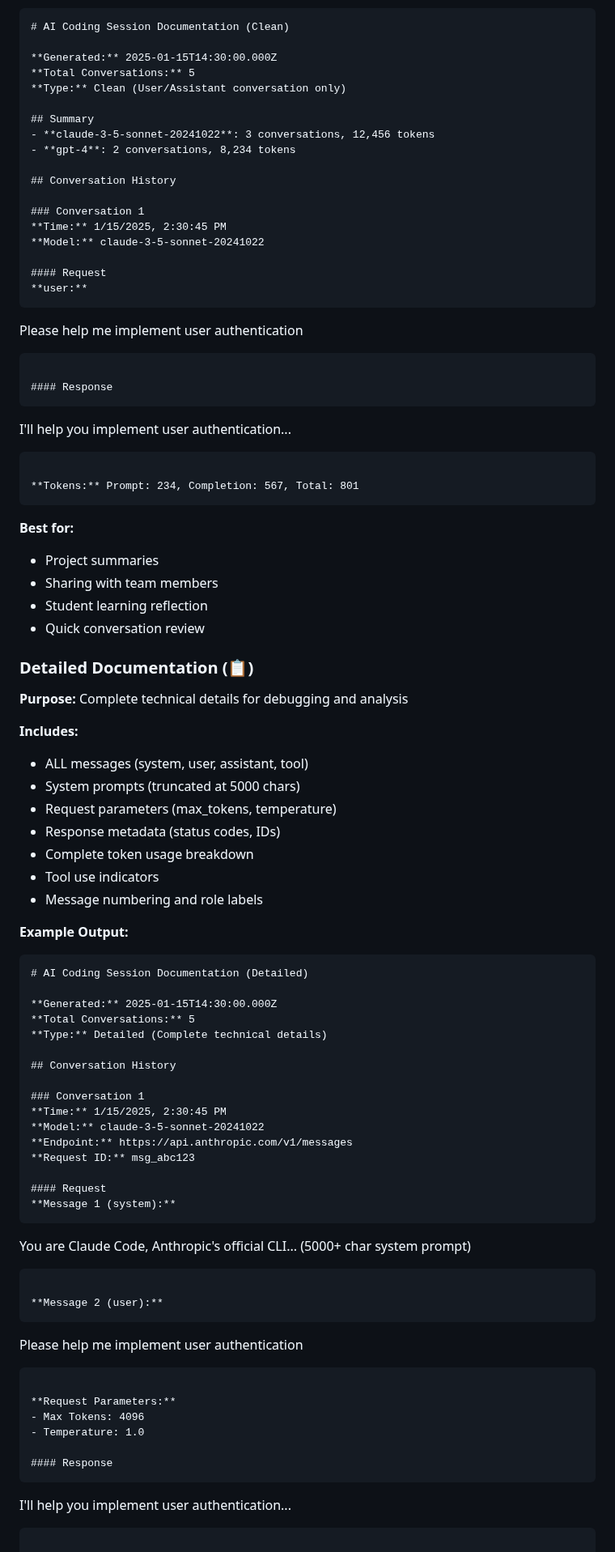
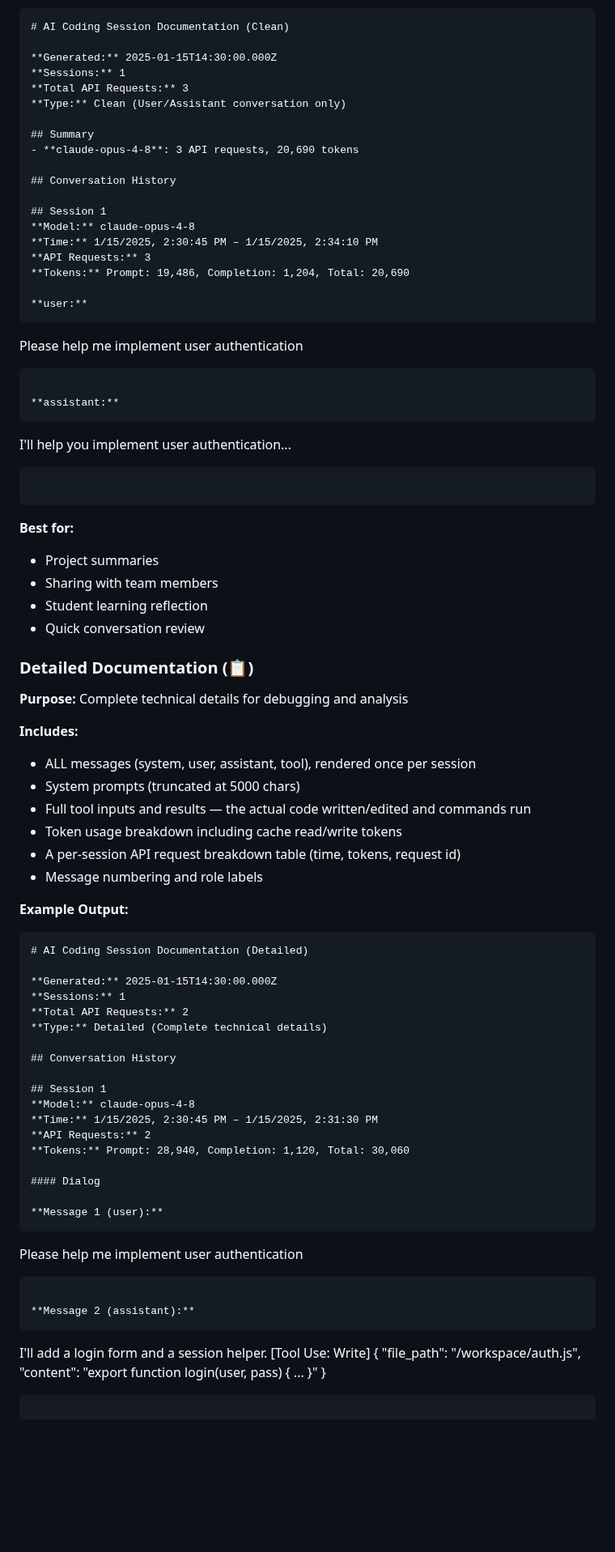
Before and after one commit to DG1001/XaresAICoder, a Markdown page: docs/LLM_CONVERSATION_LOGGING.md, the part around one of its changes. Shown at 81% size. Drawn GitHub-style; blank space fills up the shorter version.

````diff
--- a/docs/LLM_CONVERSATION_LOGGING.md
+++ b/docs/LLM_CONVERSATION_LOGGING.md
@@ -327,31 +353,30 @@ curl http://localhost/api/whitelist
 # AI Coding Session Documentation (Clean)
 
 **Generated:** 2025-01-15T14:30:00.000Z
-**Total Conversations:** 5
+**Sessions:** 1
+**Total API Requests:** 3
 **Type:** Clean (User/Assistant conversation only)
 
 ## Summary
-- **claude-3-5-sonnet-20241022**: 3 conversations, 12,456 tokens
-- **gpt-4**: 2 conversations, 8,234 tokens
+- **claude-opus-4-8**: 3 API requests, 20,690 tokens
 
 ## Conversation History
 
-### Conversation 1
-**Time:** 1/15/2025, 2:30:45 PM
-**Model:** claude-3-5-sonnet-20241022
+## Session 1
+**Model:** claude-opus-4-8
+**Time:** 1/15/2025, 2:30:45 PM – 1/15/2025, 2:34:10 PM
+**API Requests:** 3
+**Tokens:** Prompt: 19,486, Completion: 1,204, Total: 20,690
 
-#### Request
 **user:**
 ```
 Please help me implement user authentication
 ```
 
-#### Response
+**assistant:**
 ```
 I'll help you implement user authentication...
 ```
-
-**Tokens:** Prompt: 234, Completion: 567, Total: 801
 ```
 
 **Best for:**
@@ -365,12 +390,11 @@ I'll help you implement user authentication...
 **Purpose:** Complete technical details for debugging and analysis
 
 **Includes:**
-- ALL messages (system, user, assistant, tool)
+- ALL messages (system, user, assistant, tool), rendered once per session
 - System prompts (truncated at 5000 chars)
-- Request parameters (max_tokens, temperature)
-- Response metadata (status codes, IDs)
-- Complete token usage breakdown
-- Tool use indicators
+- Full tool inputs and results — the actual code written/edited and commands run
+- Token usage breakdown including cache read/write tokens
+- A per-session API request breakdown table (time, tokens, request id)
 - Message numbering and role labels
 
 **Example Output:**
@@ -378,35 +402,32 @@ I'll help you implement user authentication...
 # AI Coding Session Documentation (Detailed)
 
 **Generated:** 2025-01-15T14:30:00.000Z
-**Total Conversations:** 5
+**Sessions:** 1
+**Total API Requests:** 2
 **Type:** Detailed (Complete technical details)
 
 ## Conversation History
 
-### Conversation 1
-**Time:** 1/15/2025, 2:30:45 PM
-**Model:** claude-3-5-sonnet-20241022
-**Endpoint:** https://api.anthropic.com/v1/messages
-**Request ID:** msg_abc123
+## Session 1
+**Model:** claude-opus-4-8
+**Time:** 1/15/2025, 2:30:45 PM – 1/15/2025, 2:31:30 PM
+**API Requests:** 2
+**Tokens:** Prompt: 28,940, Completion: 1,120, Total: 30,060
 
-#### Request
-**Message 1 (system):**
-```
-You are Claude Code, Anthropic's official CLI...
-(5000+ char system prompt)
-```
+#### Dialog
 
-**Message 2 (user):**
+**Message 1 (user):**
 ```
 Please help me implement user authentication
 ```
 
-**Request Parameters:**
-- Max Tokens: 4096
-- Temperature: 1.0
-
-#### Response
+**Message 2 (assistant):**
 ```
-I'll help you implement user authentication...
+I'll add a login form and a session helper.
+[Tool Use: Write]
+{
+  "file_path": "/workspace/auth.js",
+  "content": "export function login(user, pass) { ... }"
+}
 ```
 
````
Also changed, not shown: other parts of docs/LLM_CONVERSATION_LOGGING.md (+99 -36 lines), docs/SECURITY.md (+8 -0 lines).
